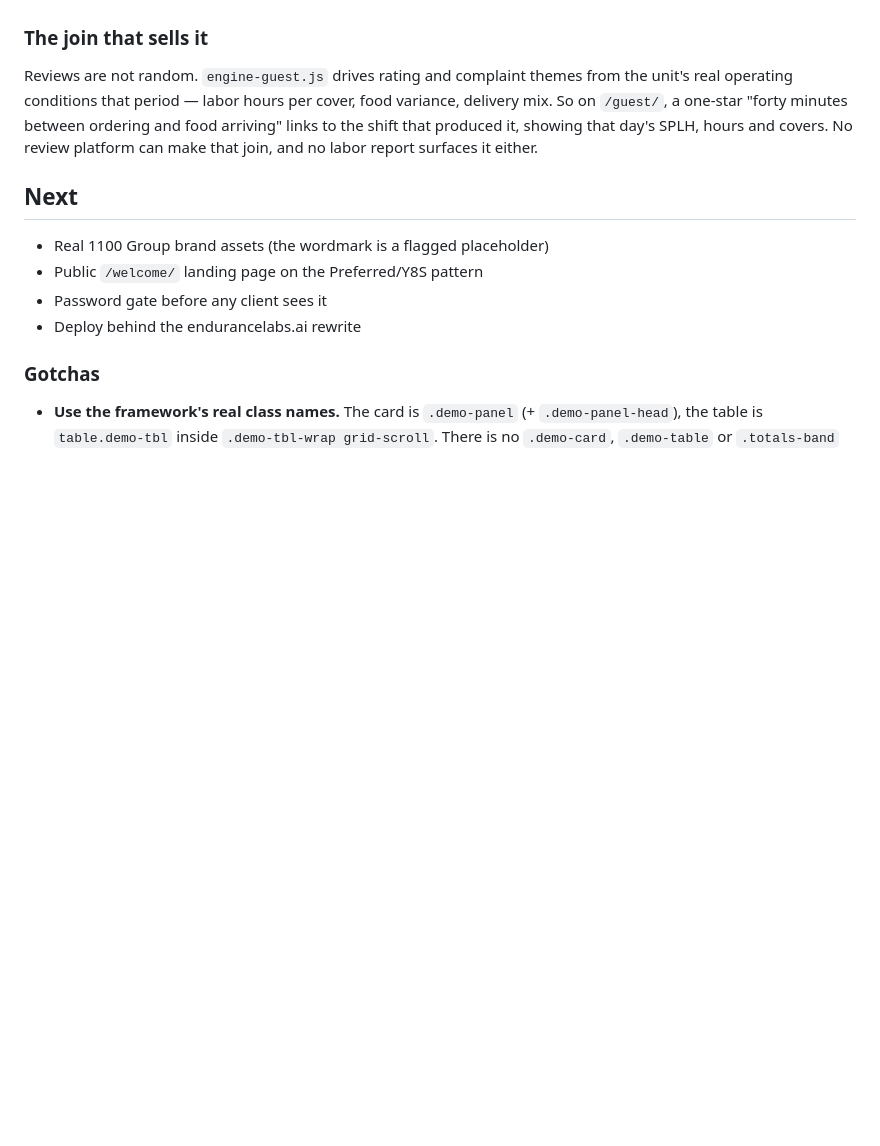
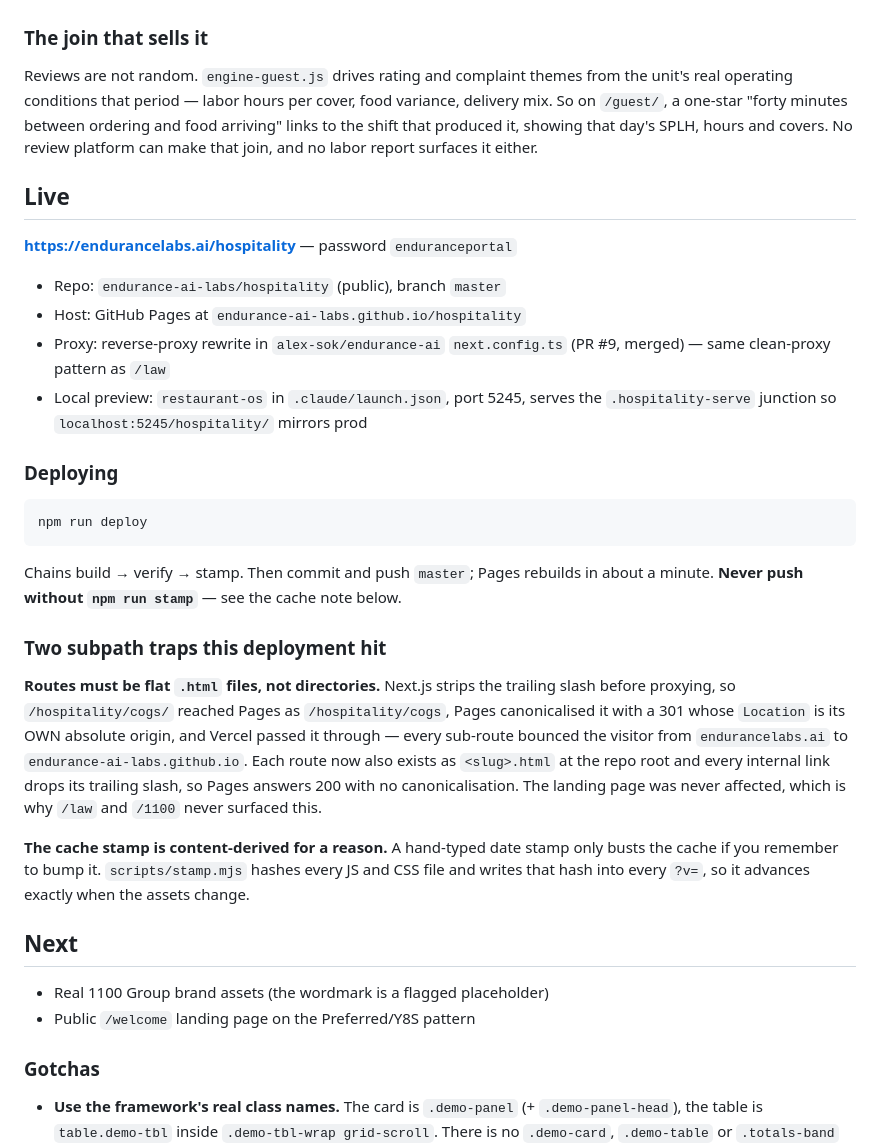
Before and after one commit to endurance-ai-labs/hospitality, a Markdown page: README.md, the part around the change. GitHub-like rendering; blank space fills up the shorter version.

Commit message:
Document the live deployment and the two subpath traps
Co-Authored-By: Claude Opus 5 <noreply@anthropic.com>

````diff
--- a/README.md
+++ b/README.md
@@ -202,12 +202,46 @@ ordering and food arriving" links to the shift that produced it, showing that
 day's SPLH, hours and covers. No review platform can make that join, and no
 labor report surfaces it either.
 
+## Live
+
+**https://endurancelabs.ai/hospitality** — password `enduranceportal`
+
+- Repo: `endurance-ai-labs/hospitality` (public), branch `master`
+- Host: GitHub Pages at `endurance-ai-labs.github.io/hospitality`
+- Proxy: reverse-proxy rewrite in `alex-sok/endurance-ai` `next.config.ts`
+  (PR #9, merged) — same clean-proxy pattern as `/law`
+- Local preview: `restaurant-os` in `.claude/launch.json`, port 5245, serves the
+  `.hospitality-serve` junction so `localhost:5245/hospitality/` mirrors prod
+
+### Deploying
+
+```bash
+npm run deploy
+```
+
+Chains build → verify → stamp. Then commit and push `master`; Pages rebuilds in
+about a minute. **Never push without `npm run stamp`** — see the cache note below.
+
+### Two subpath traps this deployment hit
+
+**Routes must be flat `.html` files, not directories.** Next.js strips the
+trailing slash before proxying, so `/hospitality/cogs/` reached Pages as
+`/hospitality/cogs`, Pages canonicalised it with a 301 whose `Location` is its
+OWN absolute origin, and Vercel passed it through — every sub-route bounced the
+visitor from `endurancelabs.ai` to `endurance-ai-labs.github.io`. Each route now
+also exists as `<slug>.html` at the repo root and every internal link drops its
+trailing slash, so Pages answers 200 with no canonicalisation. The landing page
+was never affected, which is why `/law` and `/1100` never surfaced this.
+
+**The cache stamp is content-derived for a reason.** A hand-typed date stamp
+only busts the cache if you remember to bump it. `scripts/stamp.mjs` hashes
+every JS and CSS file and writes that hash into every `?v=`, so it advances
+exactly when the assets change.
+
 ## Next
 
 - Real 1100 Group brand assets (the wordmark is a flagged placeholder)
-- Public `/welcome/` landing page on the Preferred/Y8S pattern
-- Password gate before any client sees it
-- Deploy behind the endurancelabs.ai rewrite
+- Public `/welcome` landing page on the Preferred/Y8S pattern
 
 ### Gotchas
 
````
